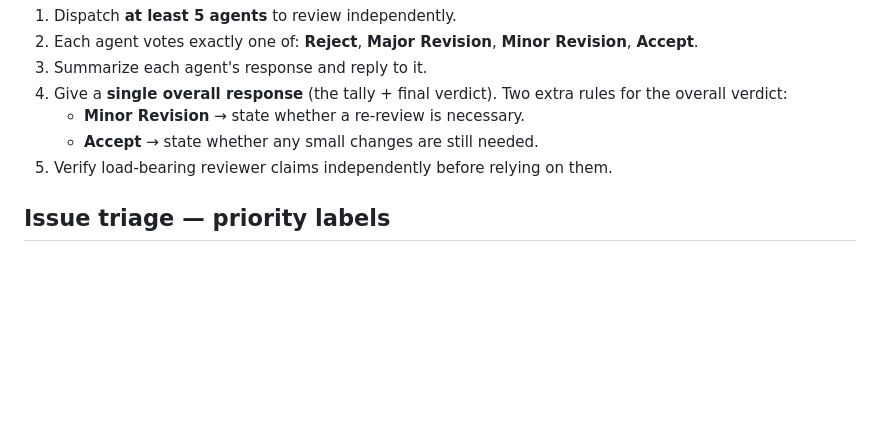
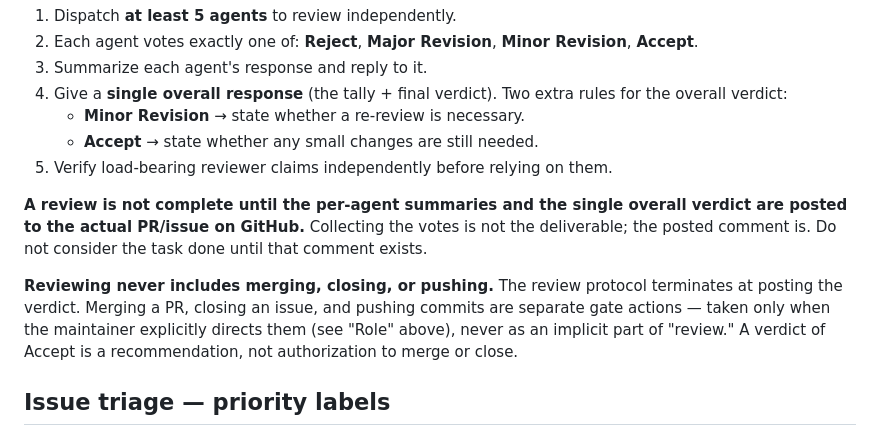
Before and after one commit to Macrophage87/FatigueMeter, a Markdown page: reviewer_agent.MD, the part around the change. Drawn GitHub-style; blank space fills up the shorter version.

Commit message:
Clarify review completion and non-merge boundary in reviewer rules
A review is not complete until the summaries and overall verdict are
posted to the PR/issue; reviewing never includes merging, closing, or
pushing (those stay separate, explicitly-directed gate actions).

Co-Authored-By: Claude Opus 4.8 <noreply@anthropic.com>
Claude-Session: https://claude.ai/code/session_01CuFZhAQ9o1yg1joJG9txxB

```diff
--- a/reviewer_agent.MD
+++ b/reviewer_agent.MD
@@ -41,6 +41,17 @@ Whenever the maintainer says "review" (a PR or an issue proposal):
    - **Accept** → state whether any small changes are still needed.
 5. Verify load-bearing reviewer claims independently before relying on them.
 
+**A review is not complete until the per-agent summaries and the single overall
+verdict are posted to the actual PR/issue on GitHub.** Collecting the votes is not
+the deliverable; the posted comment is. Do not consider the task done until that
+comment exists.
+
+**Reviewing never includes merging, closing, or pushing.** The review protocol
+terminates at posting the verdict. Merging a PR, closing an issue, and pushing
+commits are separate gate actions — taken only when the maintainer explicitly
+directs them (see "Role" above), never as an implicit part of "review." A verdict
+of Accept is a recommendation, not authorization to merge or close.
+
 ## Issue triage — priority labels
 
 Every GitHub issue must carry a `Priority:` label matching the severity in its
```
